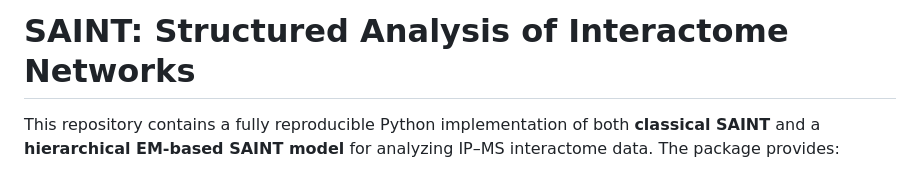
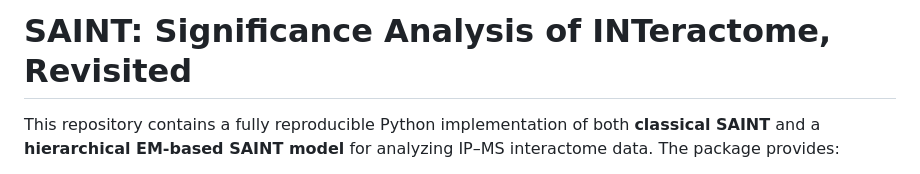
Before and after one commit to eriklarsen4/Endo, a Markdown page: python/README.md, the part around the change. GitHub-like rendering.

```diff
--- a/python/README.md
+++ b/python/README.md
@@ -1,4 +1,4 @@
-# SAINT: Structured Analysis of Interactome Networks
+# SAINT: Significance Analysis of INTeractome, Revisited
 
 This repository contains a fully reproducible Python implementation of both **classical SAINT** and a **hierarchical EM-based SAINT model** for analyzing IP–MS interactome data. The package provides:
 
```
